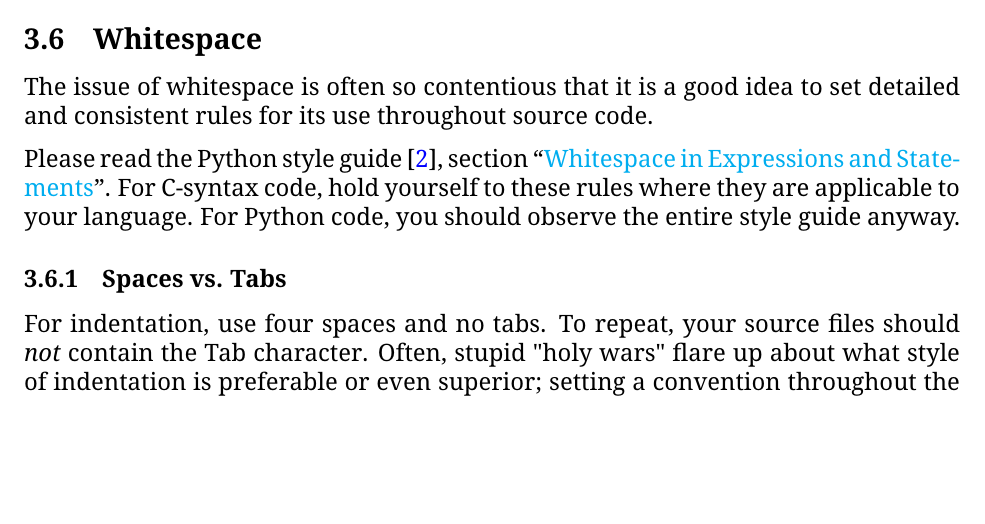
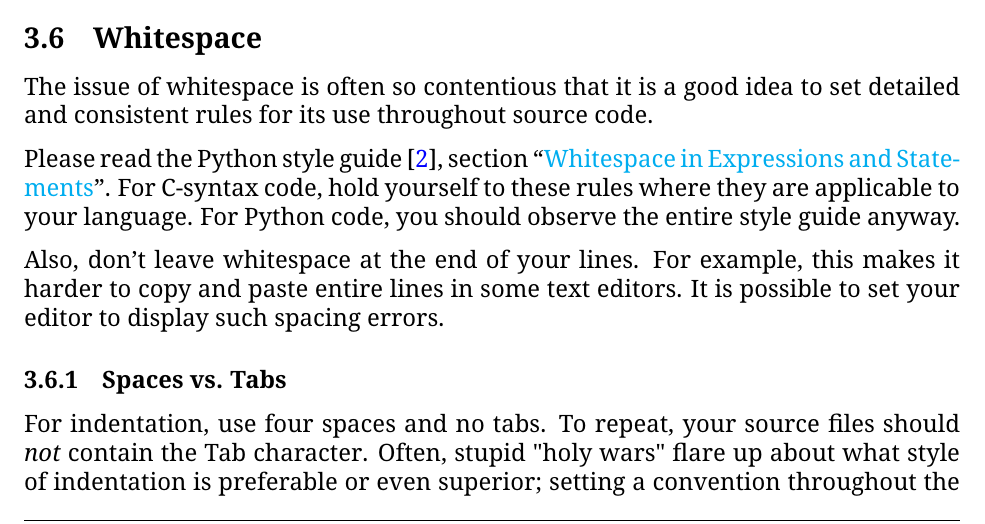
Before and after one commit to GOFIRST/gofirst-docs, a LaTeX document (conventions/conventions.tex): part of page 12 of 22, cut so that both start at the same text, the shorter picture padded with empty space. Compiled offline with pdfLaTeX; a LaTeX package or settings file that is missing is left out.

Commit message:
Finally updated wrt. 12/29 meeting notes.
Last update (whitespace at end of lines) to make this document reflect
the decisions made at the 29 December conventions meeting, except for
some C++-specific issues.

```diff
--- a/conventions/conventions.tex
+++ b/conventions/conventions.tex
@@ -267,6 +267,8 @@ The issue of whitespace is often so contentious that it is a good idea to set de
 
 Please read the Python style guide \cite{pyguide}, section ``\href{http://www.python.org/dev/peps/pep-0008/#whitespace-in-expressions-and-statements}{Whitespace in Expressions and Statements}''. For C-syntax code, hold yourself to these rules where they are applicable to your language. For Python code, you should observe the entire style guide anyway.
 
+Also, don't leave whitespace at the end of your lines. For example, this makes it harder to copy and paste entire lines in some text editors. It is possible to set your editor to display such spacing errors.
+
 \subsubsection{Spaces vs. Tabs}
 For indentation, use four spaces and no tabs. To repeat, your source files should \emph{not} contain the Tab character. Often, stupid "holy wars" flare up about what style of indentation is preferable or even superior; setting a convention throughout the project and sticking with it is the best way to avoid needless disputes, even if it inconveniences some developers' workflows. The spaces vs. tabs issue mostly comes down to personal preference and there is not much to be gained in a technical sense by choosing one convention over the other. I chose spaces because of a minor technical reason relating to the continuation of long lines of code (although you could probably make a convincing technical argument either way): Clearly you want to align the continuation in some logical way with the preceding line, such as a continued argument list of a function that you want to align with the first argument in the previous line. Plain tabs are often a recipe for disaster (different editors sometimes throw off the indentation wildly), and mixing spaces and tabs for indentation in one file is generally frowned upon.
 
```
Also changed, not shown: conventions/conventions.pdf.
